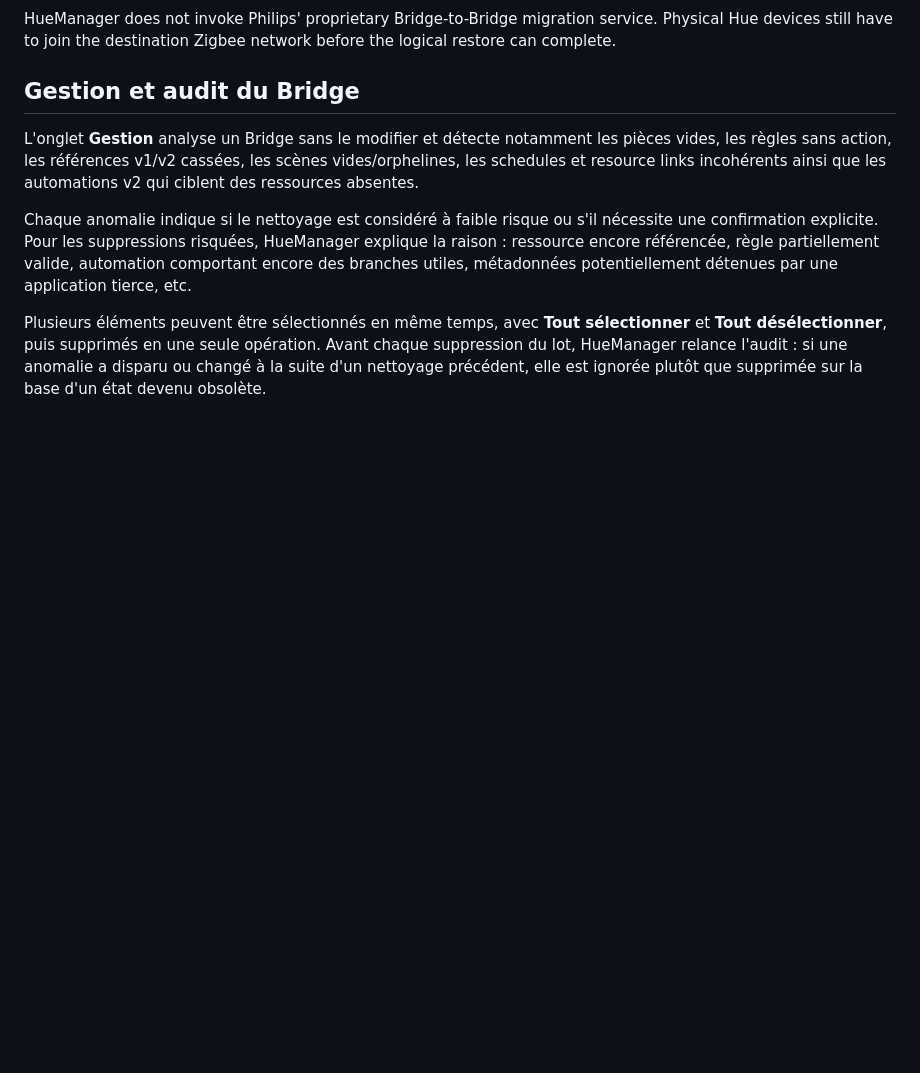
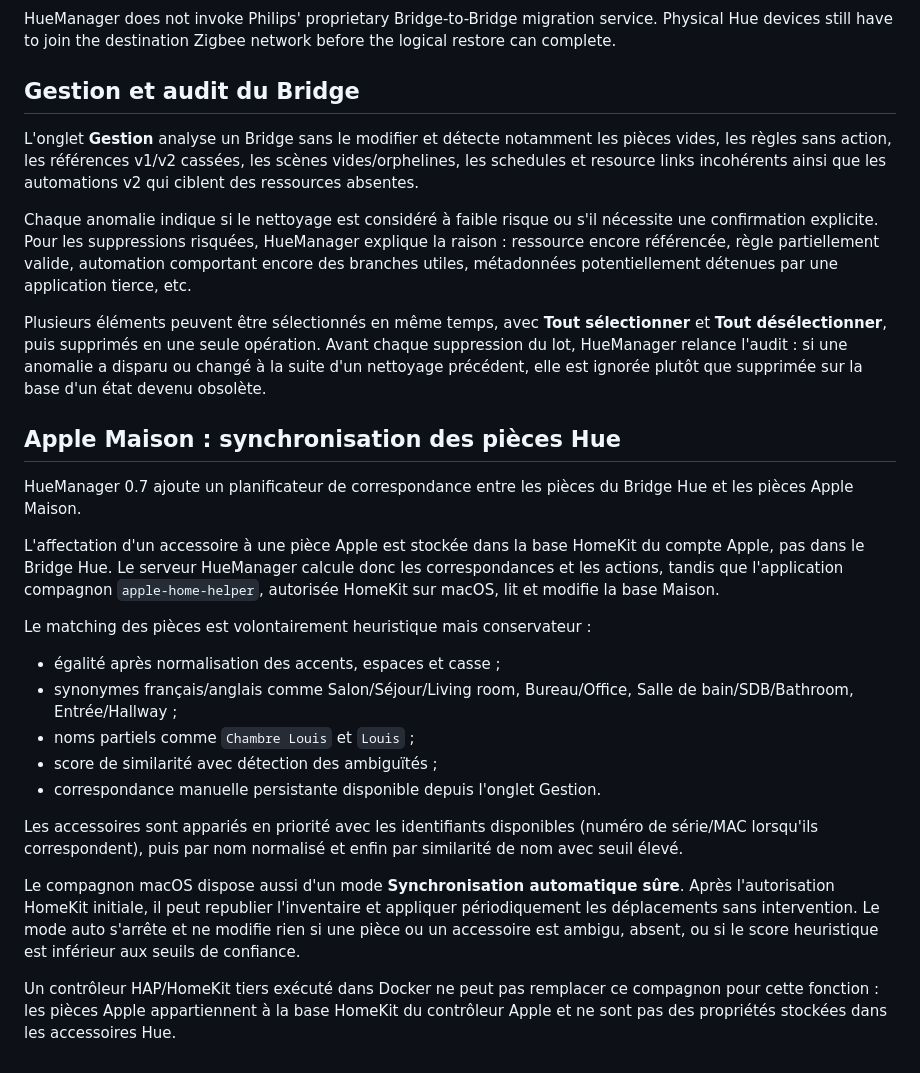
Before and after one commit to albaintor/huemanager, a Markdown page: README.md, the part around the change. Rendered like a GitHub page; blank space fills up the shorter version.

Commit message:
Document Apple Home room synchronization

```diff
--- a/README.md
+++ b/README.md
@@ -324,3 +324,36 @@ Plusieurs éléments peuvent être sélectionnés en même temps, avec **Tout s
 **Tout désélectionner**, puis supprimés en une seule opération. Avant chaque suppression du lot,
 HueManager relance l'audit : si une anomalie a disparu ou changé à la suite d'un nettoyage précédent,
 elle est ignorée plutôt que supprimée sur la base d'un état devenu obsolète.
+
+
+
+## Apple Maison : synchronisation des pièces Hue
+
+HueManager 0.7 ajoute un planificateur de correspondance entre les pièces du Bridge Hue et les
+pièces Apple Maison.
+
+L'affectation d'un accessoire à une pièce Apple est stockée dans la base HomeKit du compte Apple,
+pas dans le Bridge Hue. Le serveur HueManager calcule donc les correspondances et les actions,
+tandis que l'application compagnon `apple-home-helper`, autorisée HomeKit sur macOS, lit et
+modifie la base Maison.
+
+Le matching des pièces est volontairement heuristique mais conservateur :
+
+- égalité après normalisation des accents, espaces et casse ;
+- synonymes français/anglais comme Salon/Séjour/Living room, Bureau/Office,
+  Salle de bain/SDB/Bathroom, Entrée/Hallway ;
+- noms partiels comme `Chambre Louis` et `Louis` ;
+- score de similarité avec détection des ambiguïtés ;
+- correspondance manuelle persistante disponible depuis l'onglet Gestion.
+
+Les accessoires sont appariés en priorité avec les identifiants disponibles (numéro de série/MAC
+lorsqu'ils correspondent), puis par nom normalisé et enfin par similarité de nom avec seuil élevé.
+
+Le compagnon macOS dispose aussi d'un mode **Synchronisation automatique sûre**. Après
+l'autorisation HomeKit initiale, il peut republier l'inventaire et appliquer périodiquement les
+déplacements sans intervention. Le mode auto s'arrête et ne modifie rien si une pièce ou un
+accessoire est ambigu, absent, ou si le score heuristique est inférieur aux seuils de confiance.
+
+Un contrôleur HAP/HomeKit tiers exécuté dans Docker ne peut pas remplacer ce compagnon pour cette
+fonction : les pièces Apple appartiennent à la base HomeKit du contrôleur Apple et ne sont pas
+des propriétés stockées dans les accessoires Hue.
```
